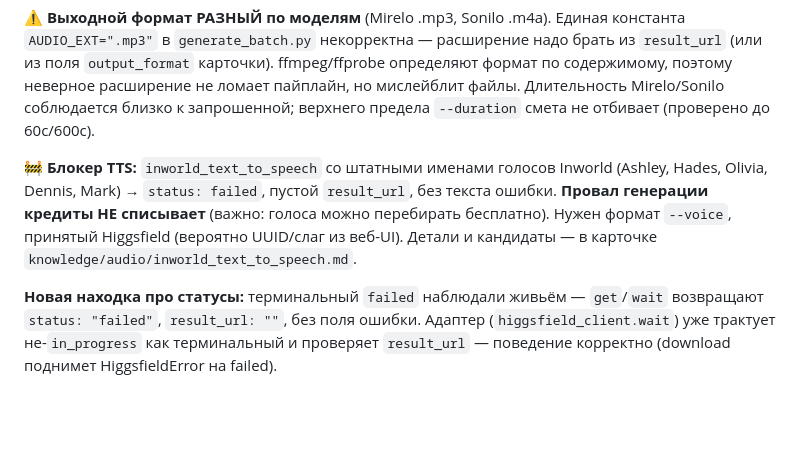
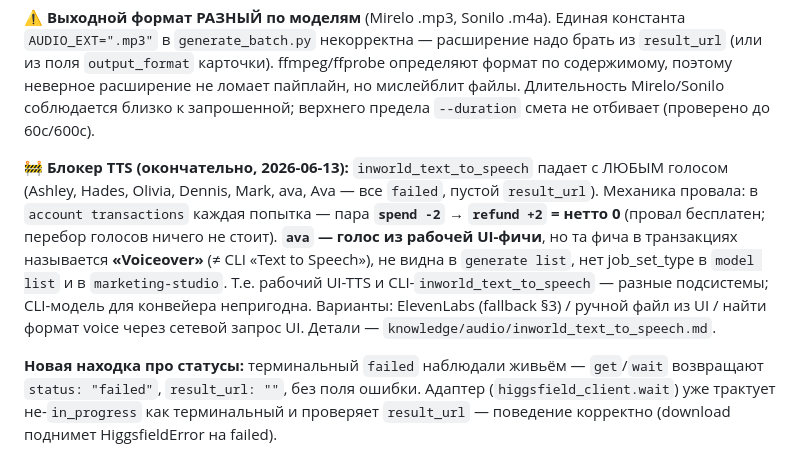
Before and after one commit to ll-larr/content-factory, a Markdown page: knowledge/higgsfield-cli.md, the part around the change. Drawn GitHub-style; blank space fills up the shorter version.

```diff
--- a/knowledge/higgsfield-cli.md
+++ b/knowledge/higgsfield-cli.md
@@ -169,11 +169,16 @@ higgsfield generate wait <job_id> --json --timeout 15m --interval 10s
 Длительность Mirelo/Sonilo соблюдается близко к запрошенной; верхнего предела `--duration`
 смета не отбивает (проверено до 60с/600с).
 
-**🚧 Блокер TTS:** `inworld_text_to_speech` со штатными именами голосов Inworld
-(Ashley, Hades, Olivia, Dennis, Mark) → `status: failed`, пустой `result_url`, без текста
-ошибки. **Провал генерации кредиты НЕ списывает** (важно: голоса можно перебирать бесплатно).
-Нужен формат `--voice`, принятый Higgsfield (вероятно UUID/слаг из веб-UI). Детали и
-кандидаты — в карточке `knowledge/audio/inworld_text_to_speech.md`.
+**🚧 Блокер TTS (окончательно, 2026-06-13):** `inworld_text_to_speech` падает с
+ЛЮБЫМ голосом (Ashley, Hades, Olivia, Dennis, Mark, ava, Ava — все `failed`, пустой
+`result_url`). Механика провала: в `account transactions` каждая попытка — пара
+**`spend -2` → `refund +2` = нетто 0** (провал бесплатен; перебор голосов ничего не стоит).
+**`ava` — голос из рабочей UI-фичи**, но та фича в транзакциях называется **«Voiceover»**
+(≠ CLI «Text to Speech»), не видна в `generate list`, нет job_set_type в `model list`
+и в `marketing-studio`. Т.е. рабочий UI-TTS и CLI-`inworld_text_to_speech` — разные
+подсистемы; CLI-модель для конвейера непригодна. Варианты: ElevenLabs (fallback §3) /
+ручной файл из UI / найти формат voice через сетевой запрос UI. Детали —
+`knowledge/audio/inworld_text_to_speech.md`.
 
 **Новая находка про статусы:** терминальный `failed` наблюдали живьём — `get`/`wait`
 возвращают `status: "failed"`, `result_url: ""`, без поля ошибки. Адаптер
```
Also changed, not shown: knowledge/audio/inworld_text_to_speech.md (+34 -31 lines).
